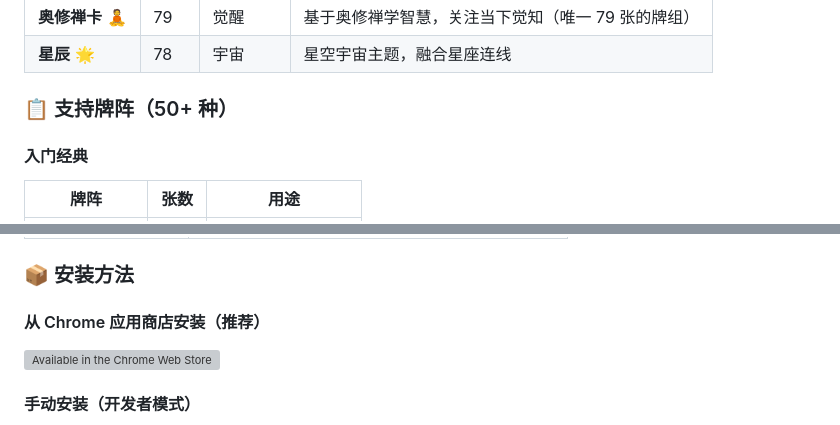
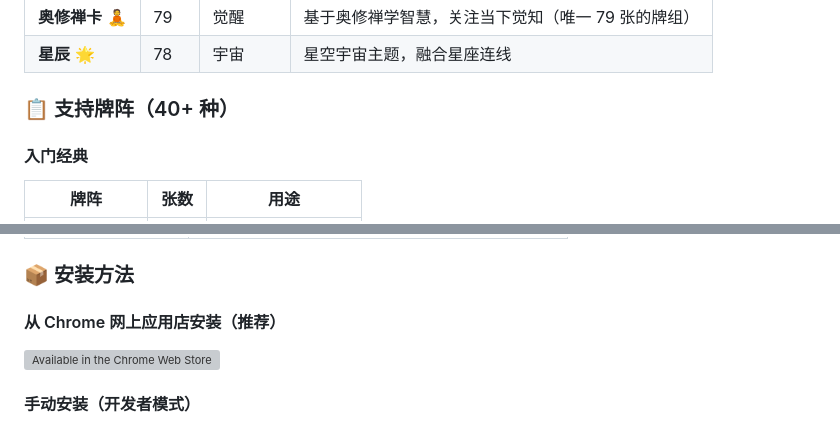
Before and after one commit to vaxicy/tarot-chrome-extension, a Markdown page: README.md, 2 parts joined by grey strips. Rendered like a GitHub page; grey boxes are pictures that could not be loaded.

```diff
--- a/README.md
+++ b/README.md
@@ -333,7 +333,7 @@ For commercial use, please contact the author.
 | **奥修禅卡** 🧘 | 79 | 觉醒 | 基于奥修禅学智慧，关注当下觉知（唯一 79 张的牌组） |
 | **星辰** 🌟 | 78 | 宇宙 | 星空宇宙主题，融合星座连线 |
 
-### 📋 支持牌阵（50+ 种）
+### 📋 支持牌阵（40+ 种）
 
 #### 入门经典
 | 牌阵 | 张数 | 用途 |
@@ -433,7 +433,7 @@ For commercial use, please contact the author.
 
 ### 📦 安装方法
 
-#### 从 Chrome 应用商店安装（推荐）
+#### 从 Chrome 网上应用店安装（推荐）
 [![Available in the Chrome Web Store](https://storage.googleapis.com/web-dev-uploads/image/WlD8wC6g8khYWPJUsQceQkhXSlv1/i7s6Rt2QoyR-2sHPI31t3F4iS1s.png)](https://chromewebstore.google.com/detail/%E9%AD%94%E6%B3%95%E5%A1%94%E7%BD%97%E7%89%8C-%E6%AF%8F%E6%97%A5%E5%8D%A0%E5%8D%9C-magic-tarot/peeoknbllpkikmcaecehgbpnfigohpjk)
 
 #### 手动安装（开发者模式）
```
Also changed, not shown: other parts of README.md (+10 -10 lines).
